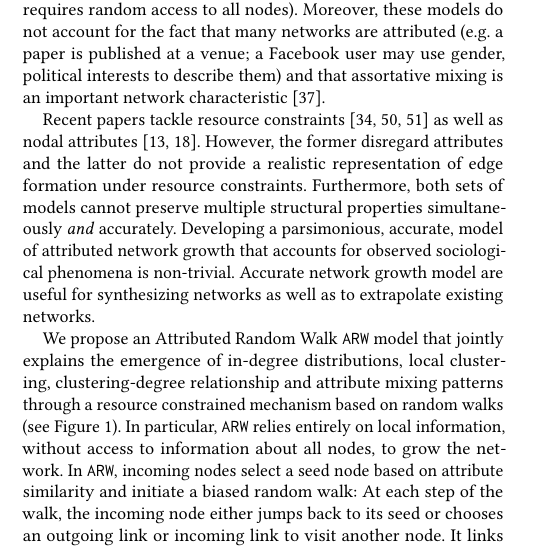
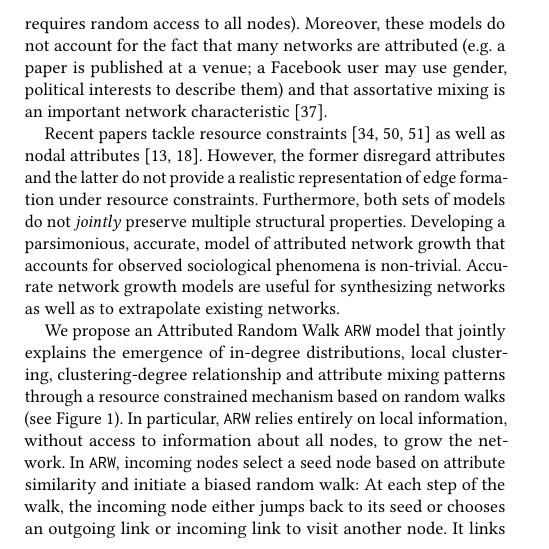
Before and after one commit to CrowdDynamicsLab/arw-tex, a LaTeX paper (tex/draft.tex, which reads tex/introduction.tex): part of one column of page 1 of 9, cut so that both start at the same text. Compiled offline with pdfLaTeX.

Commit message:
minor fix

```diff
--- a/tex/introduction.tex
+++ b/tex/introduction.tex
@@ -79,10 +79,9 @@ mixing is an important network characteristic~\cite{newman2002assortative}.
 
 Recent papers tackle resource constraints \cite{mossa2002truncation,zeng2005construction,wang2009local} as well as nodal attributes
 \cite{de2013scale,gong2012evolution}. However, the former disregard attributes and the latter do not provide a realistic representation
-of edge formation under resource constraints. Furthermore, both sets of models cannot preserve multiple structural properties
-simultaneously \textit{and} accurately. Developing a parsimonious,
+of edge formation under resource constraints. Furthermore, both sets of models do not \textit{jointly} preserve multiple structural properties. Developing a parsimonious,
 accurate, model of attributed network growth that accounts for observed
-sociological phenomena is non-trivial. Accurate network growth model are useful
+sociological phenomena is non-trivial. Accurate network growth models are useful
 for synthesizing networks as well as to extrapolate existing networks.
 
 % representations of how individuals make decisions about edge formation. A
```
Also changed, not shown: tex/draft.tex (+1 -1 lines).
